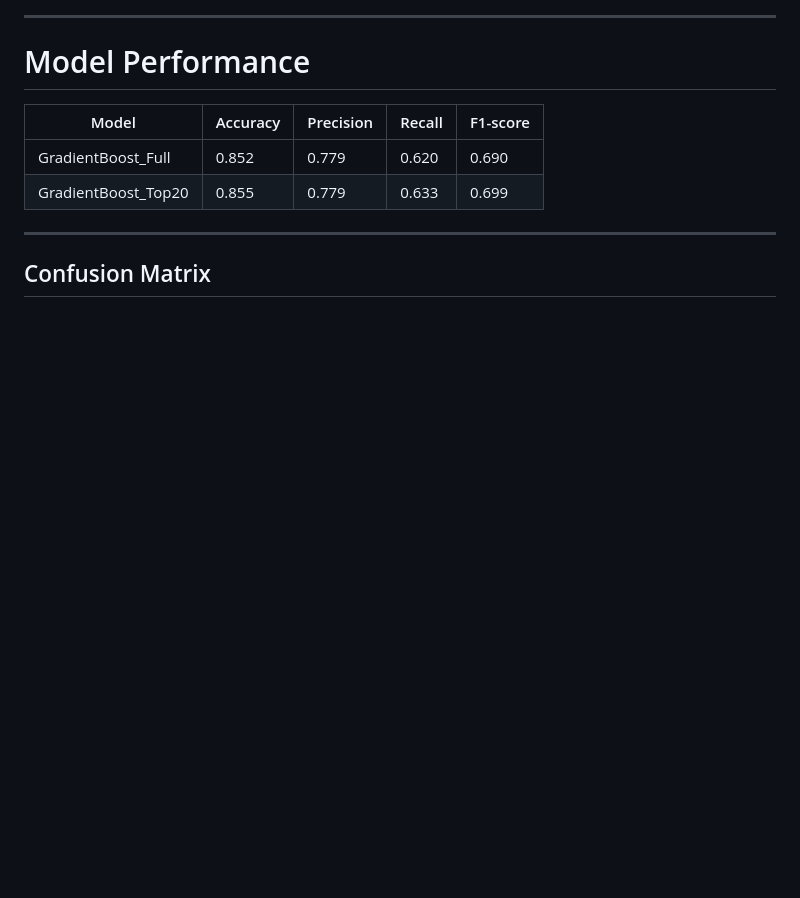
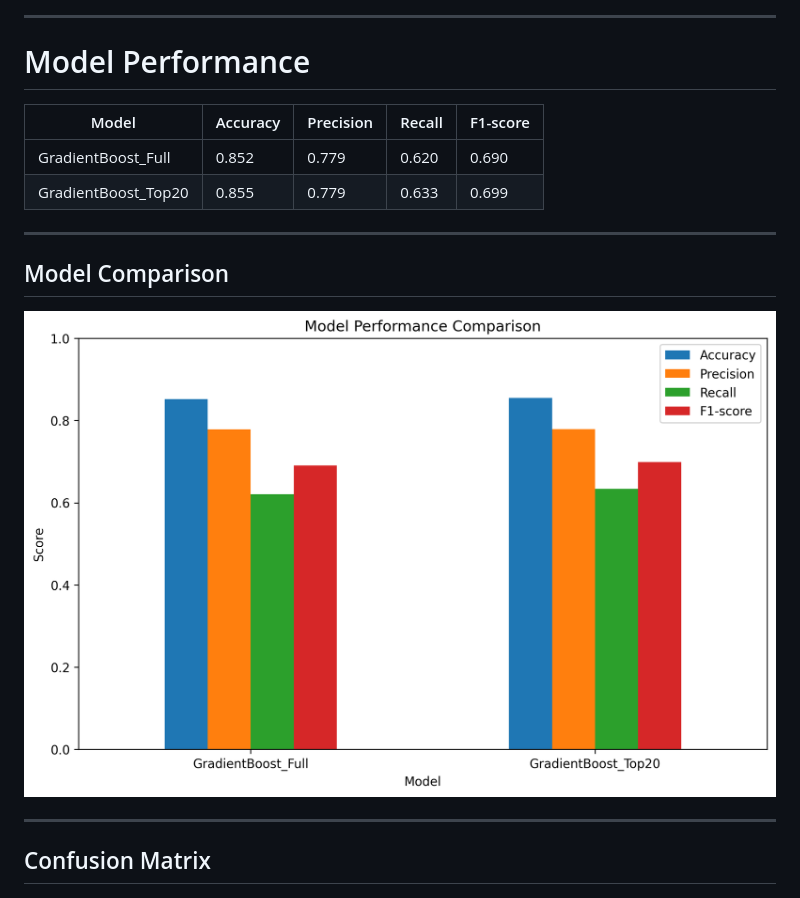
Before and after one commit to thaovi2614/ml-customer-churn-analysis, a Markdown page: README.md, the part around one of its changes. GitHub-like rendering; blank space fills up the shorter version.

```diff
--- a/README.md
+++ b/README.md
@@ -149,10 +143,16 @@ The most influential features affecting churn prediction include:
 
 # Model Performance
 
-| Model | Accuracy | Precision | Recall | F1-score |
-|---|---|---|---|---|
-| GradientBoost_Full | 0.852 | 0.779 | 0.620 | 0.690 |
-| GradientBoost_Top20 | 0.855 | 0.779 | 0.633 | 0.699 |
+| Model               | Accuracy | Precision | Recall | F1-score |
+| ------------------- | -------- | --------- | ------ | -------- |
+| GradientBoost_Full  | 0.852    | 0.779     | 0.620  | 0.690    |
+| GradientBoost_Top20 | 0.855    | 0.779     | 0.633  | 0.699    |
+
+---
+
+## Model Comparison
+
+![Model Comparison](images/model_comparison.png)
 
 ---
 
```
Also changed, not shown: other parts of README.md (+66 -72 lines).
